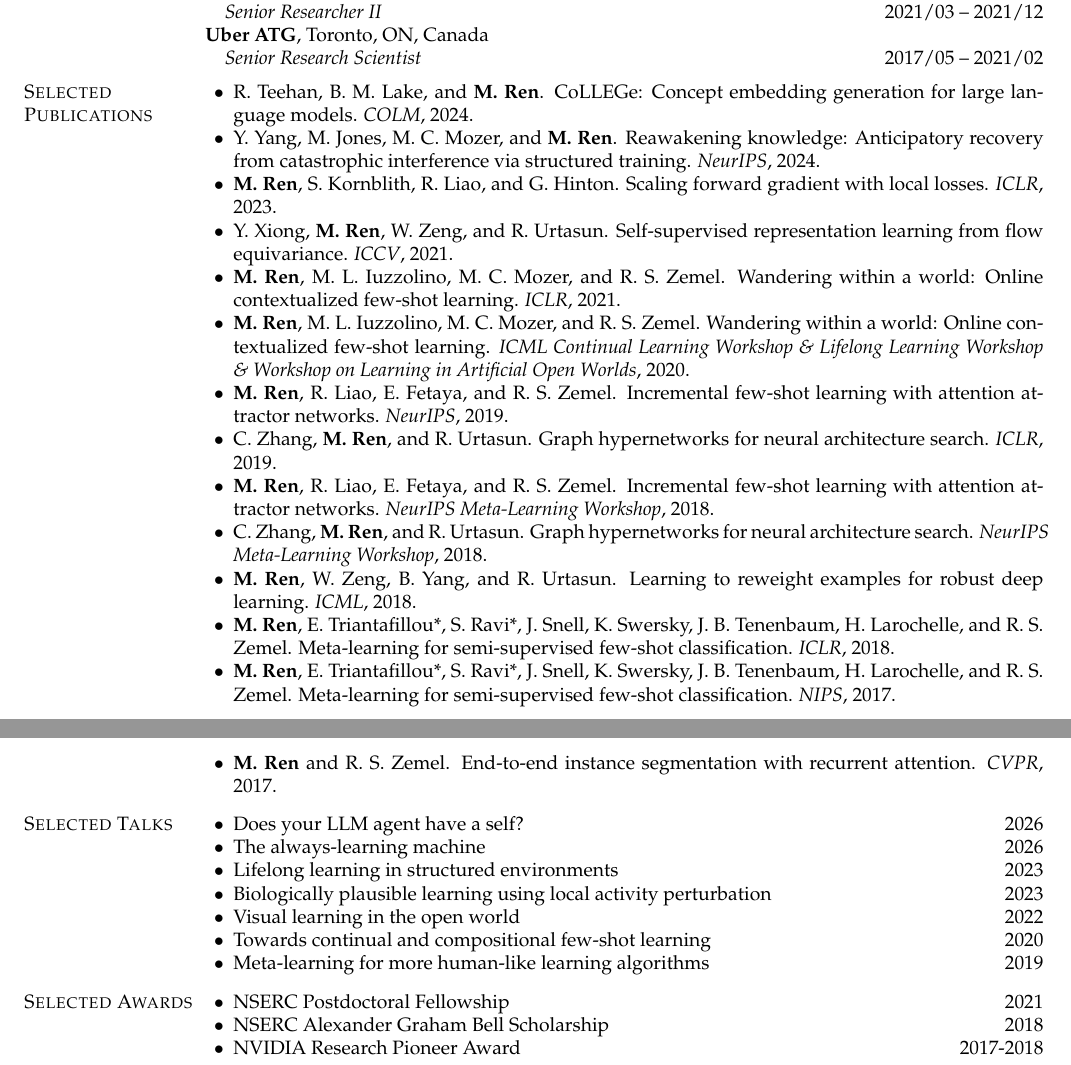
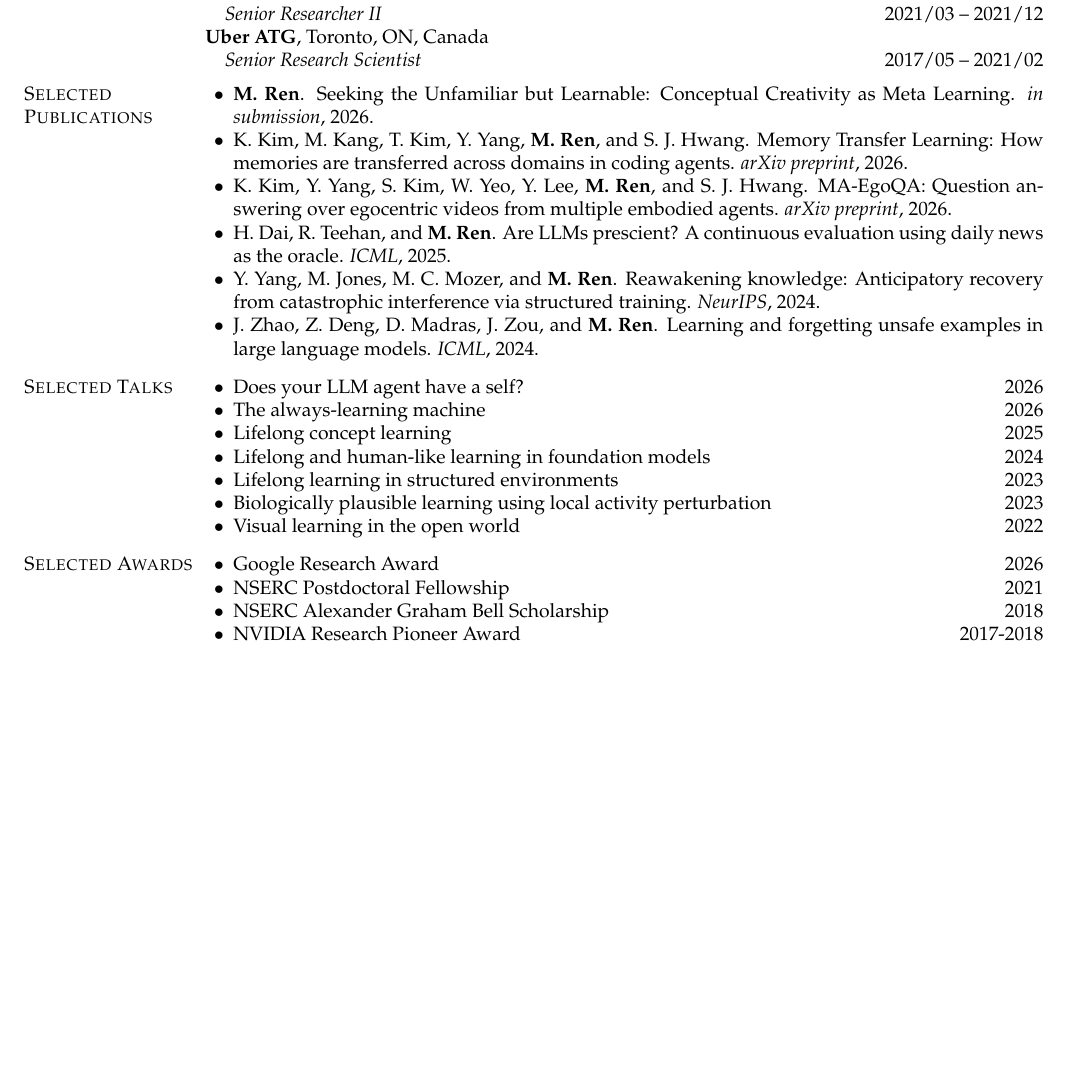
Before and after one commit to renmengye/cv, a LaTeX CV (cv_mengye_ren_short.tex, which reads sections/awards.tex, sections/select_pubs.tex, sections/select_talks.tex): two parts of pages 1 and 2 of 2 before the commit and part of the page after it, the two joined at a grey line, cut so that both start at the same text, the shorter picture padded with empty space. Compiled offline with pdfLaTeX.

Commit message:
Proposal-specific edits for Amazon ARA Spring 2026 submission
- awards.tex: add Google Research Award (2026) to short version.
- publications.yaml: add ren2026creativity (in submission). Promote 6
  entries (ren2026creativity, dai2025are, kim2026maego, kim2026mtl,
  yang2024reawakening, zhao2024learning), demote 13 older entries
  from the selected set to surface the diversity-and-LLM-populations
  papers most relevant to the proposal.
- talks.yaml: surface two recent representative talks (Global AI
  Frontiers Symposium 2025, Flatiron Institute 2024); deselect the
  2019/2020 entries from the curated short-CV list.
- Auto-regenerated sections/{select_pubs,select_talks,pubs}.tex.

Note: the same selected: flag drives both the short-CV LaTeX build
and the website's selected display, so this commit also changes the
website's selected-papers/talks list.

Co-Authored-By: Claude Opus 4.7 (1M context) <noreply@anthropic.com>

```diff
--- a/sections/awards.tex
+++ b/sections/awards.tex
@@ -2,6 +2,7 @@
 \if\shortcv1
 \section{\sc Selected Awards}
 \begin{list2}
+\item Google Research Award \hfill 2026
 \item NSERC Postdoctoral Fellowship \hfill 2021
 \item NSERC Alexander Graham Bell Scholarship \hfill 2018
 \item NVIDIA Research Pioneer Award \hfill 2017-2018
--- a/sections/select_pubs.tex
+++ b/sections/select_pubs.tex
@@ -4,9 +4,24 @@
 \section{\sc Selected Publications}
 \begin{list2}
 \item
-R. Teehan, B. M. Lake, and \textbf{M. Ren}.
-CoLLEGe: Concept embedding generation for large language models.
-\textit{COLM}, 2024.
+\textbf{M. Ren}.
+Seeking the Unfamiliar but Learnable: Conceptual Creativity as Meta Learning.
+\textit{in submission}, 2026.
+
+\item
+K. Kim, M. Kang, T. Kim, Y. Yang, \textbf{M. Ren}, and S. J. Hwang.
+Memory Transfer Learning: How memories are transferred across domains in coding agents.
+\textit{arXiv preprint}, 2026.
+
+\item
+K. Kim, Y. Yang, S. Kim, W. Yeo, Y. Lee, \textbf{M. Ren}, and S. J. Hwang.
+MA-EgoQA: Question answering over egocentric videos from multiple embodied agents.
+\textit{arXiv preprint}, 2026.
+
+\item
+H. Dai, R. Teehan, and \textbf{M. Ren}.
+Are LLMs prescient? A continuous evaluation using daily news as the oracle.
+\textit{ICML}, 2025.
 
 \item
 Y. Yang, M. Jones, M. C. Mozer, and \textbf{M. Ren}.
@@ -14,64 +29,9 @@ Reawakening knowledge: Anticipatory recovery from catastrophic interference via
 \textit{NeurIPS}, 2024.
 
 \item
-\textbf{M. Ren}, S. Kornblith, R. Liao, and G. Hinton.
-Scaling forward gradient with local losses.
-\textit{ICLR}, 2023.
-
-\item
-Y. Xiong, \textbf{M. Ren}, W. Zeng, and R. Urtasun.
-Self-supervised representation learning from flow equivariance.
-\textit{ICCV}, 2021.
-
-\item
-\textbf{M. Ren}, M. L. Iuzzolino, M. C. Mozer, and R. S. Zemel.
-Wandering within a world: Online contextualized few-shot learning.
-\textit{ICLR}, 2021.
-
-\item
-\textbf{M. Ren}, M. L. Iuzzolino, M. C. Mozer, and R. S. Zemel.
-Wandering within a world: Online contextualized few-shot learning.
-\textit{ICML Continual Learning Workshop \& Lifelong Learning Workshop \& Workshop on Learning in Artificial Open Worlds}, 2020.
-
-\item
-\textbf{M. Ren}, R. Liao, E. Fetaya, and R. S. Zemel.
-Incremental few-shot learning with attention attractor networks.
-\textit{NeurIPS}, 2019.
-
-\item
-C. Zhang, \textbf{M. Ren}, and R. Urtasun.
-Graph hypernetworks for neural architecture search.
-\textit{ICLR}, 2019.
-
-\item
-\textbf{M. Ren}, R. Liao, E. Fetaya, and R. S. Zemel.
-Incremental few-shot learning with attention attractor networks.
-\textit{NeurIPS Meta-Learning Workshop}, 2018.
-
-\item
-C. Zhang, \textbf{M. Ren}, and R. Urtasun.
-Graph hypernetworks for neural architecture search.
-\textit{NeurIPS Meta-Learning Workshop}, 2018.
-
-\item
-\textbf{M. Ren}, W. Zeng, B. Yang, and R. Urtasun.
-Learning to reweight examples for robust deep learning.
-\textit{ICML}, 2018.
-
-\item
-\textbf{M. Ren}, E. Triantafillou*, S. Ravi*, J. Snell, K. Swersky, J. B. Tenenbaum, H. Larochelle, and R. S. Zemel.
-Meta-learning for semi-supervised few-shot classification.
-\textit{ICLR}, 2018.
-
-\item
-\textbf{M. Ren}, E. Triantafillou*, S. Ravi*, J. Snell, K. Swersky, J. B. Tenenbaum, H. Larochelle, and R. S. Zemel.
-Meta-learning for semi-supervised few-shot classification.
-\textit{NIPS}, 2017.
-
-\item
-\textbf{M. Ren} and R. S. Zemel.
-End-to-end instance segmentation with recurrent attention.
-\textit{CVPR}, 2017.
+J. Zhao, Z. Deng, D. Madras, J. Zou, and \textbf{M. Ren}.
+Learning and forgetting unsafe examples in large language models.
+\textit{ICML}, 2024.
 
 \end{list2}
 \fi
--- a/sections/select_talks.tex
+++ b/sections/select_talks.tex
@@ -5,10 +5,10 @@
 \begin{list2}
 \item Does your LLM agent have a self? \hfill 2026
 \item The always-learning machine \hfill 2026
+\item Lifelong concept learning \hfill 2025
+\item Lifelong and human-like learning in foundation models \hfill 2024
 \item Lifelong learning in structured environments \hfill 2023
 \item Biologically plausible learning using local activity perturbation \hfill 2023
 \item Visual learning in the open world \hfill 2022
-\item Towards continual and compositional few-shot learning \hfill 2020
-\item Meta-learning for more human-like learning algorithms \hfill 2019
 \end{list2}
 \fi
```
Also changed, not shown: publications.yaml (+32 -17 lines), sections/pubs.tex (+3 -1 lines), talks.yaml (+8 -8 lines).
